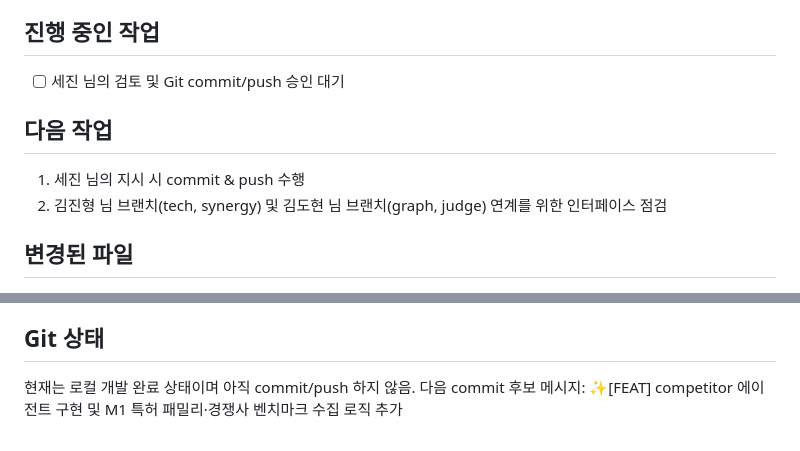
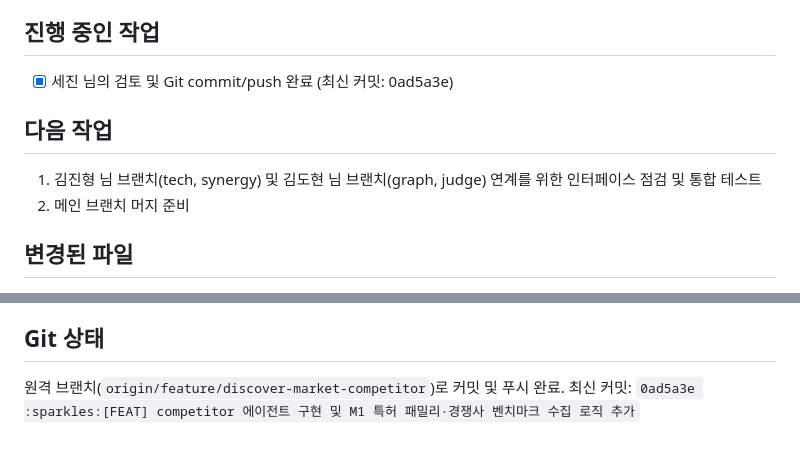
Before and after one commit to asdasd571/physical_agent, a Markdown page: DEVELOPMENT_STATUS.md, 2 parts joined by grey strips. GitHub-like rendering.

Commit message:
:recycle:[REF] 개발 현황 문서(DEVELOPMENT_STATUS.md) 최신 푸시 상태 반영 및 갱신

```diff
--- a/DEVELOPMENT_STATUS.md
+++ b/DEVELOPMENT_STATUS.md
@@ -31,12 +31,12 @@
 
 ## 진행 중인 작업
 
-- [ ] 세진 님의 검토 및 Git commit/push 승인 대기
+- [x] 세진 님의 검토 및 Git commit/push 완료 (최신 커밋: 0ad5a3e)
 
 ## 다음 작업
 
-1. 세진 님의 지시 시 commit & push 수행
-2. 김진형 님 브랜치(tech, synergy) 및 김도현 님 브랜치(graph, judge) 연계를 위한 인터페이스 점검
+1. 김진형 님 브랜치(tech, synergy) 및 김도현 님 브랜치(graph, judge) 연계를 위한 인터페이스 점검 및 통합 테스트
+2. 메인 브랜치 머지 준비
 
 ## 변경된 파일
 
@@ -106,6 +106,5 @@ PASS (23 passed in 0.07s)
 
 ## Git 상태
 
-현재는 로컬 개발 완료 상태이며 아직 commit/push 하지 않음.
-다음 commit 후보 메시지:
-:sparkles:[FEAT] competitor 에이전트 구현 및 M1 특허 패밀리·경쟁사 벤치마크 수집 로직 추가
+원격 브랜치(`origin/feature/discover-market-competitor`)로 커밋 및 푸시 완료.
+최신 커밋: `0ad5a3e :sparkles:[FEAT] competitor 에이전트 구현 및 M1 특허 패밀리·경쟁사 벤치마크 수집 로직 추가`
```
